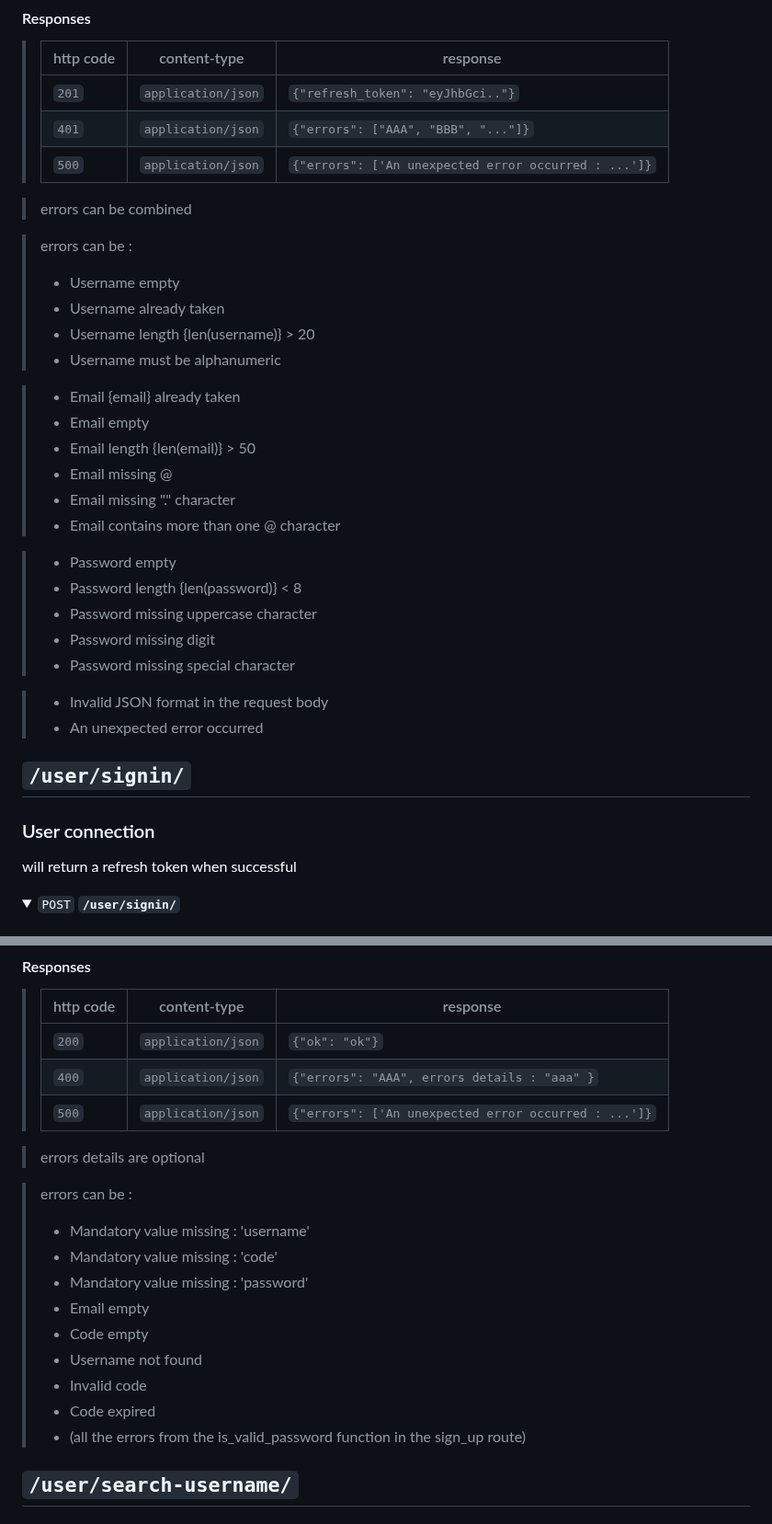
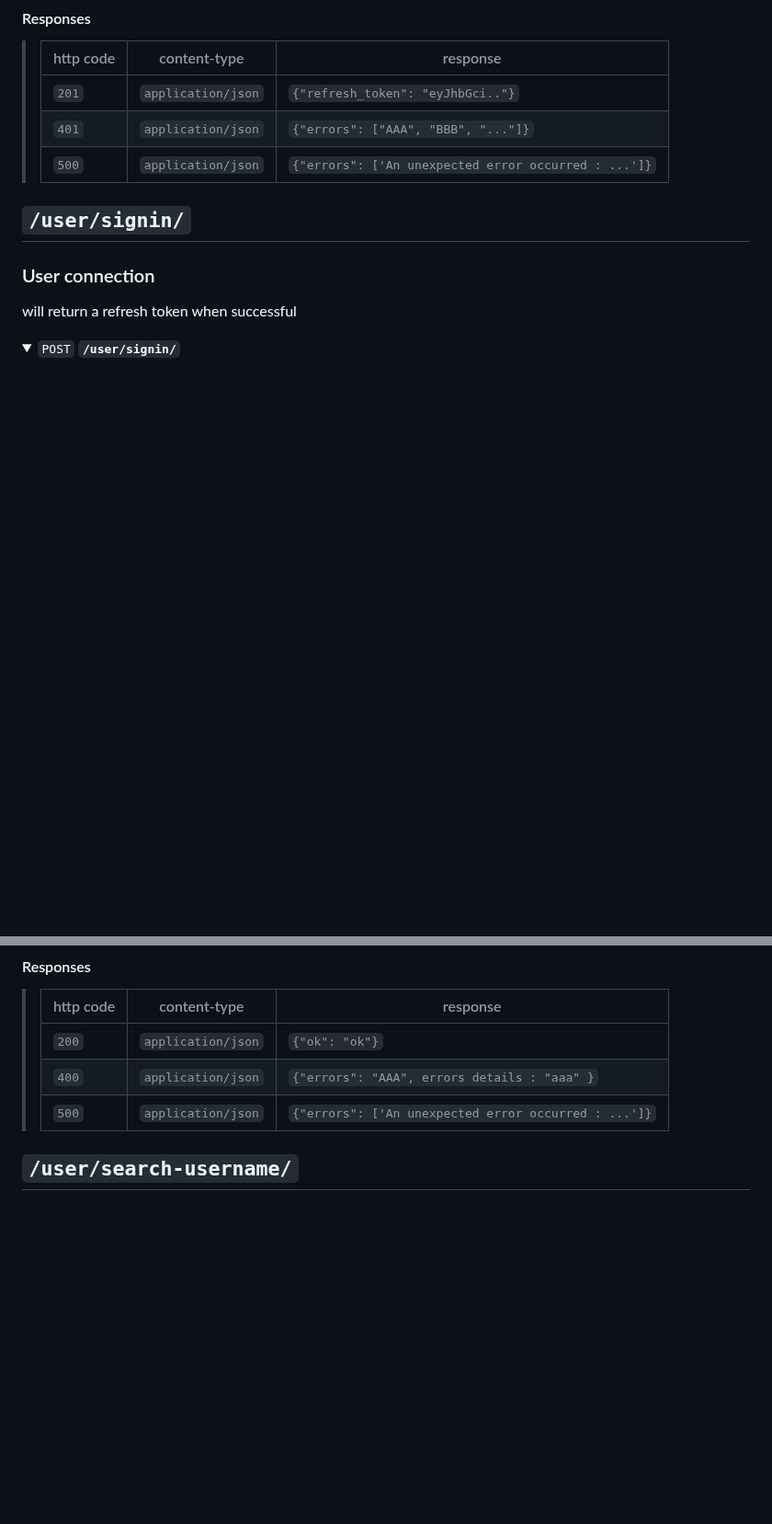
Before and after one commit to tdameros/42-transcendence, a Markdown page: user_management/doc/User_management.md, 2 parts joined by grey strips. Shown at 92% size. GitHub-like rendering; folded sections open; blank space fills up the shorter version.

Commit message:
removed all errors ( more consistent, more resilient, less to maintain, not such a huge added value ..)

```diff
--- a/user_management/doc/User_management.md
+++ b/user_management/doc/User_management.md
@@ -34,29 +34,6 @@ all fields are mandatory
 > | `401`     | `application/json` | `{"errors": ["AAA", "BBB", "..."]}`                  |
 > | `500`     | `application/json` | `{"errors": ['An unexpected error occurred : ...']}` |
 
->errors can be combined
-
-> errors can be :
-> - Username empty
-> - Username already taken
-> - Username length {len(username)} > 20
-> - Username must be alphanumeric
-
-> - Email {email} already taken
-> - Email empty
-> - Email length {len(email)} > 50
-> - Email missing @
-> - Email missing "." character
-> - Email contains more than one @ character
-
-> - Password empty
-> - Password length {len(password)} < 8
-> - Password missing uppercase character
-> - Password missing digit
-> - Password missing special character
-
-> - Invalid JSON format in the request body
-> - An unexpected error occurred
 </details>
 
 
@@ -351,19 +273,6 @@ Might be extended to return more information in the future, if needed
 > | `400`     | `application/json` | `{"errors": "AAA", errors details : "aaa" }`         |
 > | `500`     | `application/json` | `{"errors": ['An unexpected error occurred : ...']}` |
 
-> errors details are optional
-
-> errors can be :
-> - Mandatory value missing : 'username'
-> - Mandatory value missing : 'code'
-> - Mandatory value missing : 'password'
-> - Email empty
-> - Code empty
-> - Username not found
-> - Invalid code
-> - Code expired
-> - (all the errors from the is_valid_password function in the sign_up route)
-
 
 </details>
 
```
Also changed, not shown: other parts of user_management/doc/User_management.md (+0 -60 lines).
